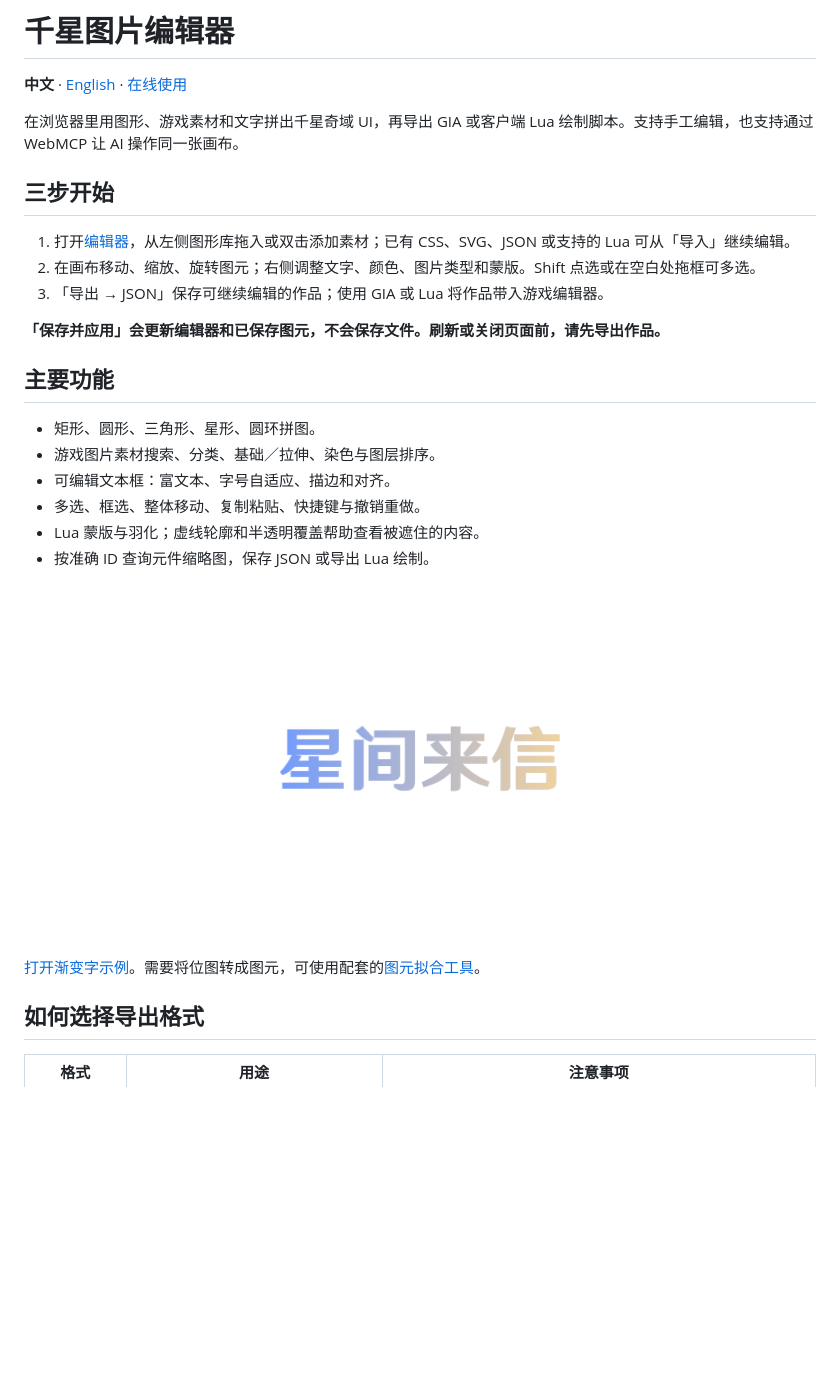
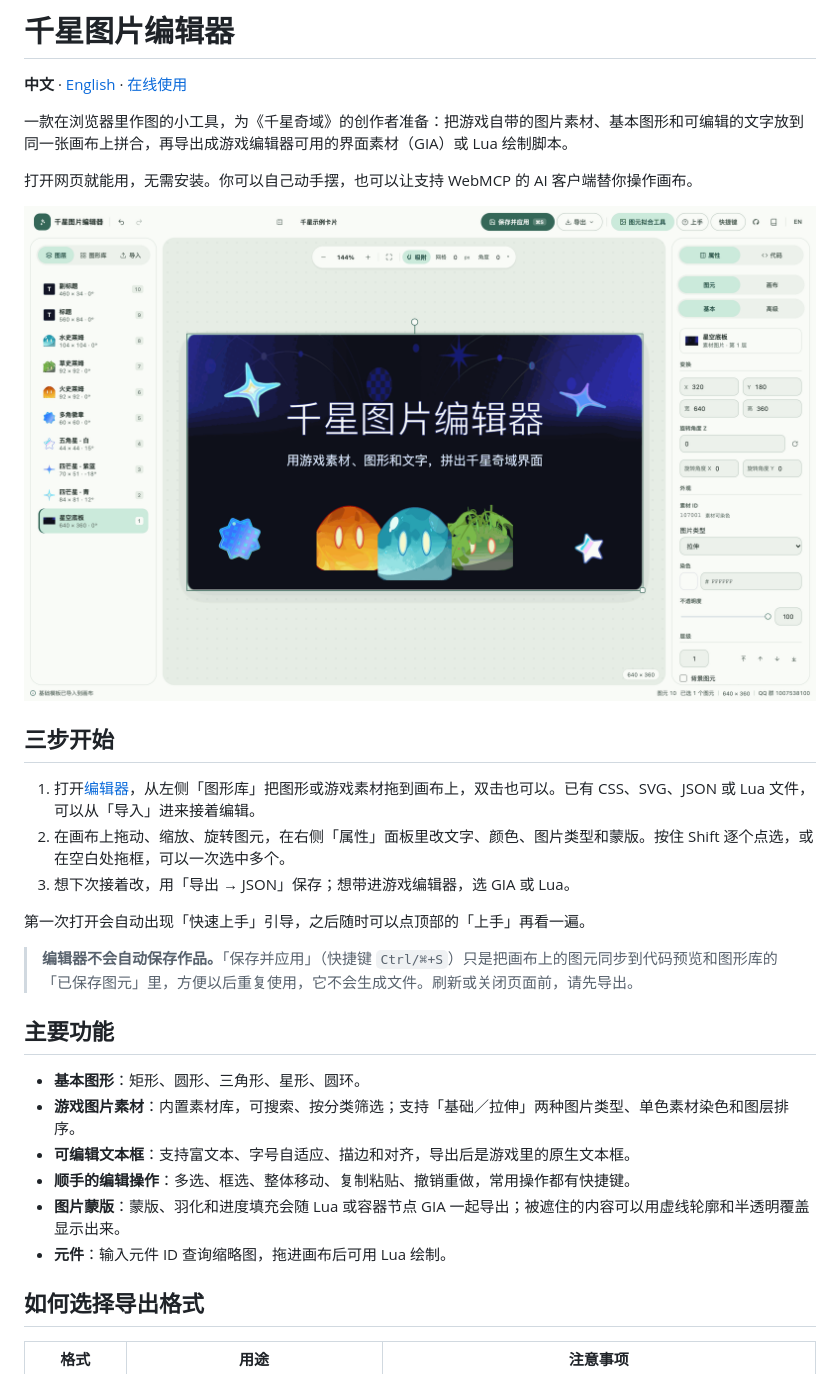
Before and after one commit to 1475505/Miliastra-image-editor-webui, a Markdown page: README.zh-CN.md, the part around one of its changes. Rendered like a GitHub page; pictures changed too: docs/screenshot.png (added); blank space fills up the shorter version.

Commit message:
docs: rewrite README and add editor screenshot

```diff
--- a/README.zh-CN.md
+++ b/README.zh-CN.md
@@ -2,28 +2,30 @@
 
 **中文** · [English](README.md) · [在线使用](https://qx.070077.xyz/)
 
-在浏览器里用图形、游戏素材和文字拼出千星奇域 UI，再导出 GIA 或客户端 Lua 绘制脚本。支持手工编辑，也支持通过 WebMCP 让 AI 操作同一张画布。
+一款在浏览器里作图的小工具，为《千星奇域》的创作者准备：把游戏自带的图片素材、基本图形和可编辑的文字放到同一张画布上拼合，再导出成游戏编辑器可用的界面素材（GIA）或 Lua 绘制脚本。
+
+打开网页就能用，无需安装。你可以自己动手摆，也可以让支持 WebMCP 的 AI 客户端替你操作画布。
+
+![编辑器界面](docs/screenshot.png)
 
 ## 三步开始
 
-1. 打开[编辑器](https://qx.070077.xyz/)，从左侧图形库拖入或双击添加素材；已有 CSS、SVG、JSON 或支持的 Lua 可从「导入」继续编辑。
-2. 在画布移动、缩放、旋转图元；右侧调整文字、颜色、图片类型和蒙版。Shift 点选或在空白处拖框可多选。
-3. 「导出 → JSON」保存可继续编辑的作品；使用 GIA 或 Lua 将作品带入游戏编辑器。
+1. 打开[编辑器](https://qx.070077.xyz/)，从左侧「图形库」把图形或游戏素材拖到画布上，双击也可以。已有 CSS、SVG、JSON 或 Lua 文件，可以从「导入」进来接着编辑。
+2. 在画布上拖动、缩放、旋转图元，在右侧「属性」面板里改文字、颜色、图片类型和蒙版。按住 Shift 逐个点选，或在空白处拖框，可以一次选中多个。
+3. 想下次接着改，用「导出 → JSON」保存；想带进游戏编辑器，选 GIA 或 Lua。
 
-**「保存并应用」会更新编辑器和已保存图元，不会保存文件。刷新或关闭页面前，请先导出作品。**
+第一次打开会自动出现「快速上手」引导，之后随时可以点顶部的「上手」再看一遍。
+
+> **编辑器不会自动保存作品。**「保存并应用」（快捷键 `Ctrl/⌘+S`）只是把画布上的图元同步到代码预览和图形库的「已保存图元」里，方便以后重复使用，它不会生成文件。刷新或关闭页面前，请先导出。
 
 ## 主要功能
 
-- 矩形、圆形、三角形、星形、圆环拼图。
-- 游戏图片素材搜索、分类、基础／拉伸、染色与图层排序。
-- 可编辑文本框：富文本、字号自适应、描边和对齐。
-- 多选、框选、整体移动、复制粘贴、快捷键与撤销重做。
-- Lua 蒙版与羽化；虚线轮廓和半透明覆盖帮助查看被遮住的内容。
-- 按准确 ID 查询元件缩略图，保存 JSON 或导出 Lua 绘制。
-
-![蓝金渐变字示例](demo/gradient-text-preview.png)
-
-[打开渐变字示例](demo/gradient-text.md)。需要将位图转成图元，可使用配套的[图元拟合工具](https://qx-img.070077.xyz/)。
+- **基本图形**：矩形、圆形、三角形、星形、圆环。
+- **游戏图片素材**：内置素材库，可搜索、按分类筛选；支持「基础／拉伸」两种图片类型、单色素材染色和图层排序。
+- **可编辑文本框**：支持富文本、字号自适应、描边和对齐，导出后是游戏里的原生文本框。
+- **顺手的编辑操作**：多选、框选、整体移动、复制粘贴、撤销重做，常用操作都有快捷键。
+- **图片蒙版**：蒙版、羽化和进度填充会随 Lua 或容器节点 GIA 一起导出；被遮住的内容可以用虚线轮廓和半透明覆盖显示出来。
+- **元件**：输入元件 ID 查询缩略图，拖进画布后可用 Lua 绘制。
 
 ## 如何选择导出格式
 
```
Also changed, not shown: other parts of README.zh-CN.md (+5 -4 lines), README.md (+22 -18 lines).
